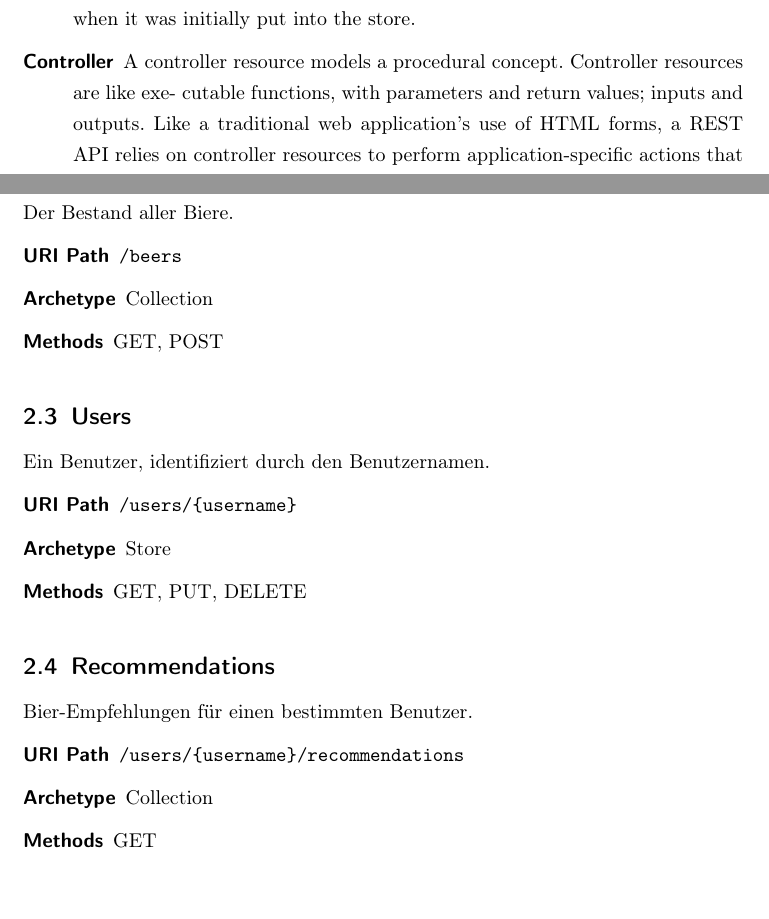
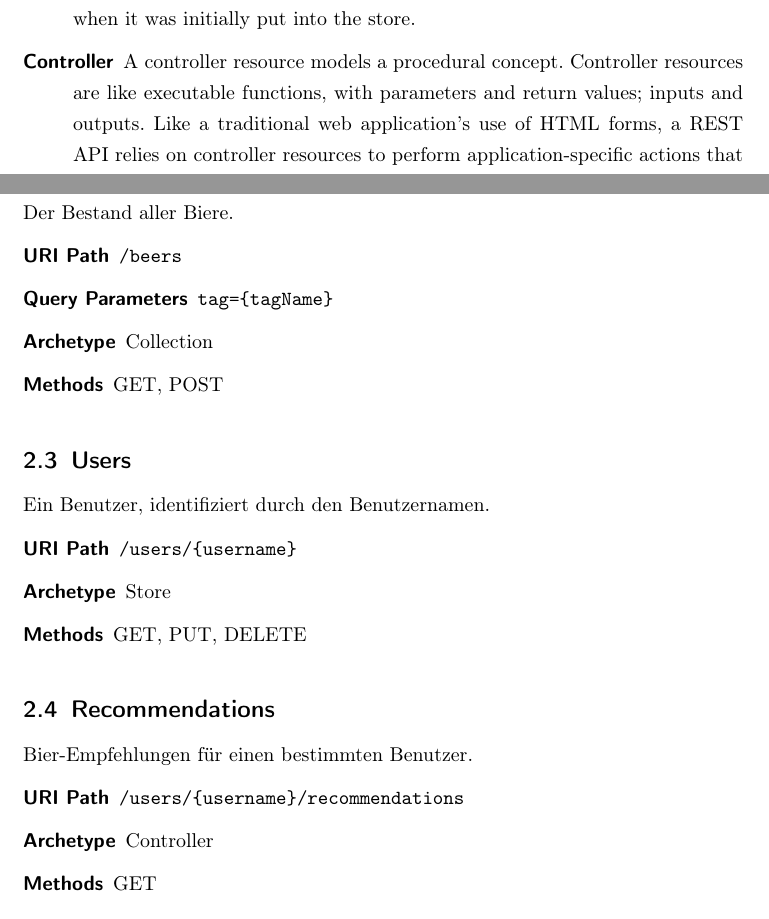
Before and after one commit to bieridee/bieridee-docs, a LaTeX document (04 Design/Architektur/REST.Interface.tex): two parts of pages 3 and 4 of 6, joined at a grey line, cut so that both start at the same text. Compiled offline with pdfLaTeX; an older LaTeX class or package is replaced by its successor.

Commit message:
Kleine Fixes in der REST-Definitionen

```diff
--- a/04 Design/Architektur/REST.Interface.tex
+++ b/04 Design/Architektur/REST.Interface.tex
@@ -62,8 +62,8 @@ Buch entnommen.
 		do not create new resources; therefore a store never generates new URIs. Instead, each
 		stored resource has a URI that was chosen by a client when it was initially put into the
 		store.
-	\item[Controller] A controller resource models a procedural concept. Controller resources are like exe-
-		cutable functions, with parameters and return values; inputs and outputs.
+	\item[Controller] A controller resource models a procedural concept. Controller resources are like
+		executable functions, with parameters and return values; inputs and outputs.
 		Like a traditional web application’s use of HTML forms, a REST API relies on controller
 		resources to perform application-specific actions that cannot be logically mapped to
 		one of the standard methods (create, retrieve, update, and delete, also known as
@@ -94,6 +94,7 @@ Der Bestand aller Biere.
 
 \begin{description}
 	\item[URI Path] \texttt{/beers}
+ 	\item[Query Parameters] \texttt{tag=\{tagName\}}
 	\item[Archetype] Collection
 	\item[Methods] GET, POST
 \end{description}
@@ -116,7 +117,7 @@ Bier-Empfehlungen für einen bestimmten Benutzer.
 
 \begin{description}
 	\item[URI Path] \texttt{/users/\{username\}/recommendations}
-	\item[Archetype] Collection
+	\item[Archetype] Controller
 	\item[Methods] GET
 \end{description}
 
```
Also changed, not shown: 04 Design/Architektur/REST.Interface.pdf.
